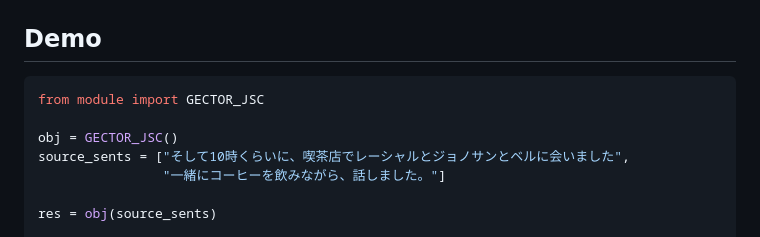
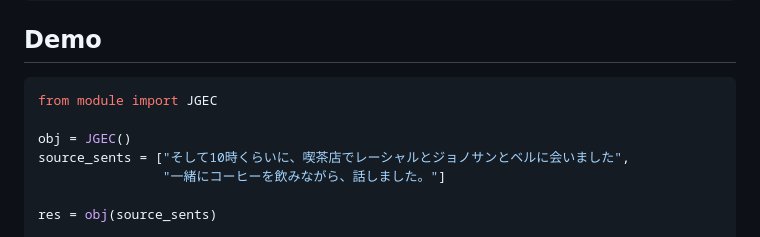
Before and after one commit to phkhanhtrinh23/japanese_spelling_correction, a Markdown page: README.md, the part around the change. GitHub-like rendering.

````diff
--- a/README.md
+++ b/README.md
@@ -50,9 +50,9 @@ bash train.sh
 
 ## Demo
 ```python
-from module import GECTOR_JSC
+from module import JGEC
 
-obj = GECTOR_JSC()
+obj = JGEC()
 source_sents = ["そして10時くらいに、喫茶店でレーシャルとジョノサンとベルに会いました",
                 "一緒にコーヒーを飲みながら、話しました。"]
 
````
